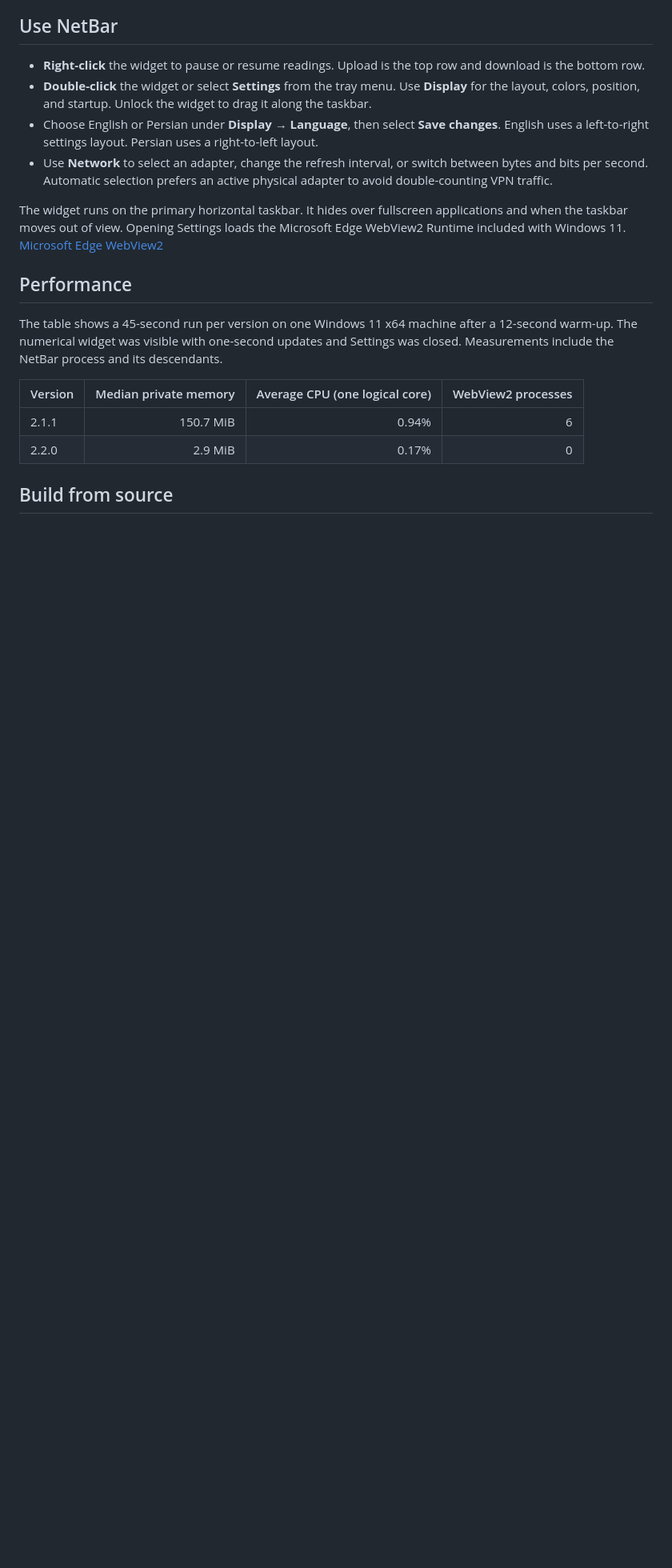
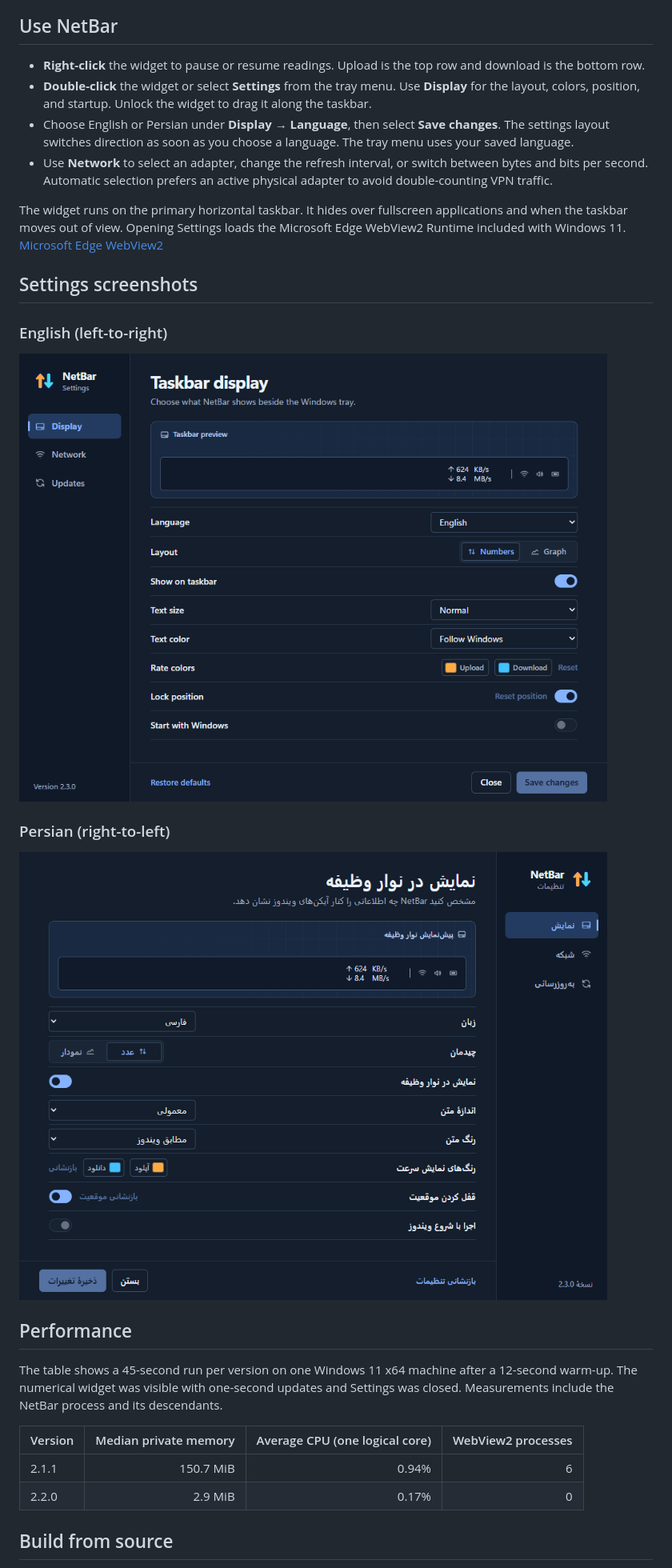
Before and after one commit to a-nahvi/monitor-network-taskbar, a Markdown page: README.md, the part around one of its changes. Shown at 80% size. Drawn GitHub-style; pictures changed too: resources/screenshots/settings-en.png (added), resources/screenshots/settings-fa.png (added); blank space fills up the shorter version.

Commit message:
Add bilingual README and localized settings screenshots (#4)
* Add bilingual README and localized settings screenshots

* Keep Persian headings and paragraphs right aligned on GitHub

```diff
--- a/README.md
+++ b/README.md
@@ -25,10 +25,20 @@ Get-FileHash -Algorithm SHA256 -Path .\NetBar-*-Setup-x64.msi
 
 - **Right-click** the widget to pause or resume readings. Upload is the top row and download is the bottom row.
 - **Double-click** the widget or select **Settings** from the tray menu. Use **Display** for the layout, colors, position, and startup. Unlock the widget to drag it along the taskbar.
-- Choose English or Persian under **Display → Language**, then select **Save changes**. English uses a left-to-right settings layout. Persian uses a right-to-left layout.
+- Choose English or Persian under **Display → Language**, then select **Save changes**. The settings layout switches direction as soon as you choose a language. The tray menu uses your saved language.
 - Use **Network** to select an adapter, change the refresh interval, or switch between bytes and bits per second. Automatic selection prefers an active physical adapter to avoid double-counting VPN traffic.
 
 The widget runs on the primary horizontal taskbar. It hides over fullscreen applications and when the taskbar moves out of view. Opening Settings loads the Microsoft Edge WebView2 Runtime included with Windows 11. [Microsoft Edge WebView2](https://developer.microsoft.com/microsoft-edge/webview2/)
+
+## Settings screenshots
+
+### English (left-to-right)
+
+![NetBar Display settings in English with a left-aligned sidebar and the language set to English](resources/screenshots/settings-en.png)
+
+### Persian (right-to-left)
+
+![NetBar Display settings in Persian with a right-aligned sidebar and the language set to فارسی](resources/screenshots/settings-fa.png)
 
 ## Performance
 
```
Also changed, not shown: other parts of README.md (+2 -2 lines), README.fa.md (added, +79 -0 lines), resources/screenshots/settings.png (deleted).
